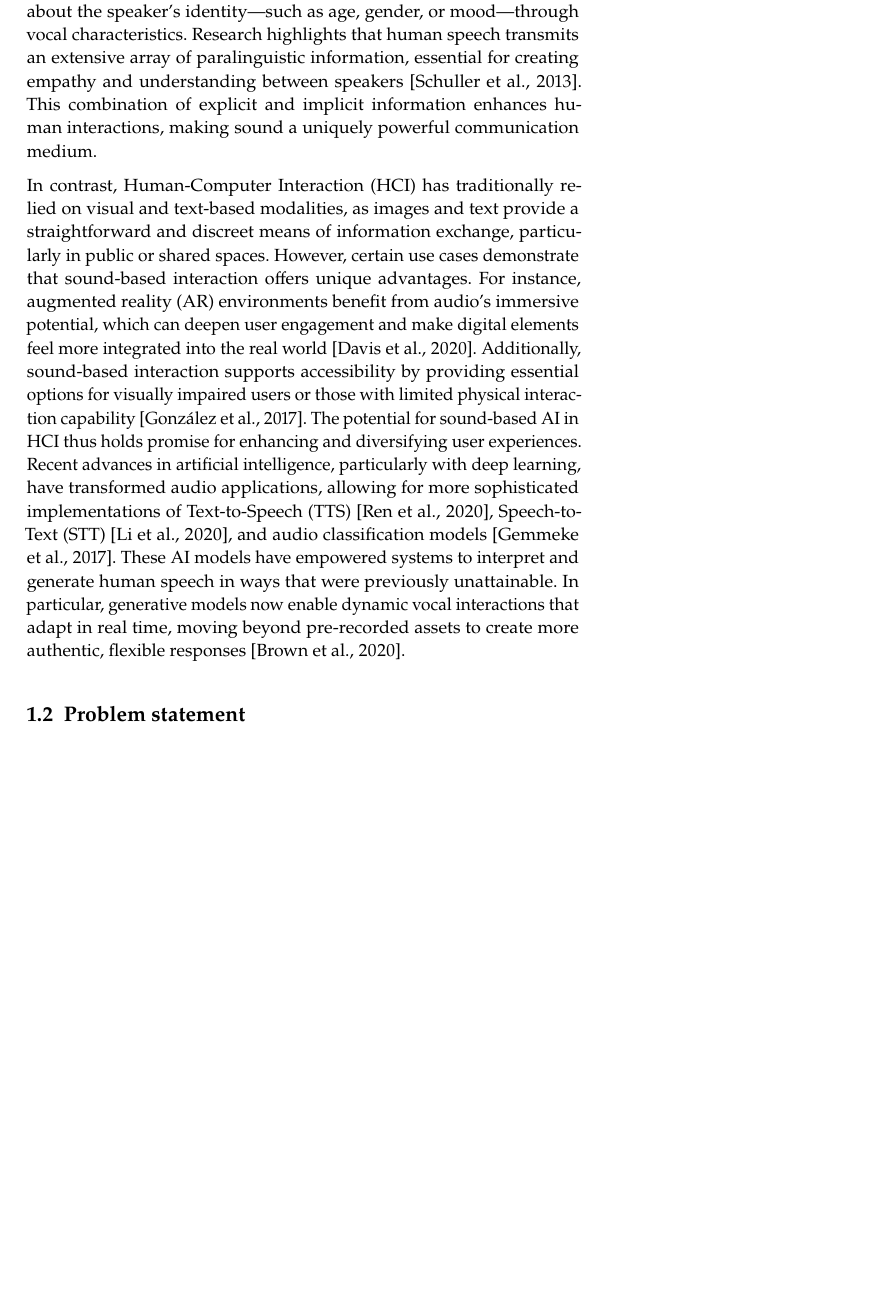
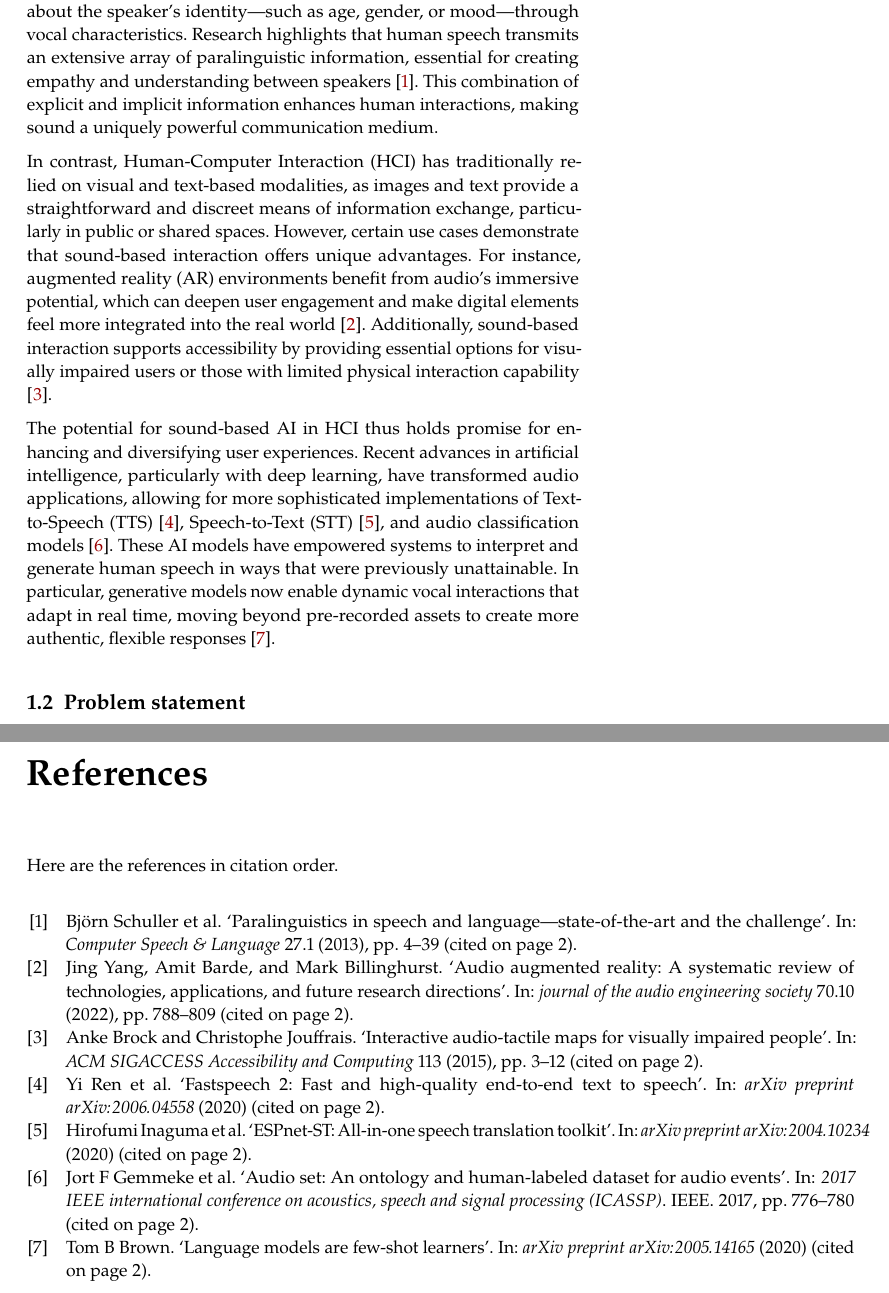
Before and after one commit to nathanvid/master_thesis, a LaTeX book (main.tex, which reads chapters/01_introduction.tex, main.bib): part of page 4 of 7 before the commit and two parts of pages 4 and 6 of 6 after it, the two joined at a grey line, cut so that both start at the same text, the shorter picture padded with empty space. Compiled offline with pdfLaTeX.

Commit message:
First commit intro

```diff
--- a/chapters/01_introduction.tex
+++ b/chapters/01_introduction.tex
@@ -2,10 +2,11 @@
 
 \subsection{Context and overview}
 
-Sound plays a fundamental role in human communication, enriching interactions by conveying not only explicit content but also a range of contextual information. Through voice, we communicate not only the subject matter of a conversation but also convey emotions, tone, and insights about the speaker’s identity—such as age, gender, or mood—through vocal characteristics. Research highlights that human speech transmits an extensive array of paralinguistic information, essential for creating empathy and understanding between speakers [Schuller et al., 2013]. This combination of explicit and implicit information enhances human interactions, making sound a uniquely powerful communication medium.
+Sound plays a fundamental role in human communication, enriching interactions by conveying not only explicit content but also a range of contextual information. Through voice, we communicate not only the subject matter of a conversation but also convey emotions, tone, and insights about the speaker’s identity—such as age, gender, or mood—through vocal characteristics. Research highlights that human speech transmits an extensive array of paralinguistic information, essential for creating empathy and understanding between speakers \cite{schuller2013paralinguistics}. This combination of explicit and implicit information enhances human interactions, making sound a uniquely powerful communication medium.
 
-In contrast, Human-Computer Interaction (HCI) has traditionally relied on visual and text-based modalities, as images and text provide a straightforward and discreet means of information exchange, particularly in public or shared spaces. However, certain use cases demonstrate that sound-based interaction offers unique advantages. For instance, augmented reality (AR) environments benefit from audio's immersive potential, which can deepen user engagement and make digital elements feel more integrated into the real world [Davis et al., 2020]. Additionally, sound-based interaction supports accessibility by providing essential options for visually impaired users or those with limited physical interaction capability [González et al., 2017].
-The potential for sound-based AI in HCI thus holds promise for enhancing and diversifying user experiences. Recent advances in artificial intelligence, particularly with deep learning, have transformed audio applications, allowing for more sophisticated implementations of Text-to-Speech (TTS) [Ren et al., 2020], Speech-to-Text (STT) [Li et al., 2020], and audio classification models [Gemmeke et al., 2017]. These AI models have empowered systems to interpret and generate human speech in ways that were previously unattainable. In particular, generative models now enable dynamic vocal interactions that adapt in real time, moving beyond pre-recorded assets to create more authentic, flexible responses [Brown et al., 2020].
+In contrast, Human-Computer Interaction (HCI) has traditionally relied on visual and text-based modalities, as images and text provide a straightforward and discreet means of information exchange, particularly in public or shared spaces. However, certain use cases demonstrate that sound-based interaction offers unique advantages. For instance, augmented reality (AR) environments benefit from audio's immersive potential, which can deepen user engagement and make digital elements feel more integrated into the real world \cite{yang2022audio}. Additionally, sound-based interaction supports accessibility by providing essential options for visually impaired users or those with limited physical interaction capability \cite{brock2015interactive}.
+
+The potential for sound-based AI in HCI thus holds promise for enhancing and diversifying user experiences. Recent advances in artificial intelligence, particularly with deep learning, have transformed audio applications, allowing for more sophisticated implementations of Text-to-Speech (TTS) \cite{ren2020fastspeech}, Speech-to-Text (STT) \cite{inaguma2020espnet}, and audio classification models \cite{gemmeke2017audio}. These AI models have empowered systems to interpret and generate human speech in ways that were previously unattainable. In particular, generative models now enable dynamic vocal interactions that adapt in real time, moving beyond pre-recorded assets to create more authentic, flexible responses \cite{brown2020language}.
 
 
 
--- /dev/null
+++ b/main.bib
@@ -0,0 +5,23 @@
+  volume={27},
+  number={1},
+  pages={4--39},
+  year={2013},
+  publisher={Elsevier}
+}
+@article{yang2022audio,
+  title={Audio augmented reality: A systematic review of technologies, applications, and future research directions},
+  author={Yang, Jing and Barde, Amit and Billinghurst, Mark},
+  journal={journal of the audio engineering society},
+  volume={70},
+  number={10},
+  pages={788--809},
+  year={2022},
+  publisher={Audio Engineering Society}
+}
+@article{brock2015interactive,
+  title={Interactive audio-tactile maps for visually impaired people},
+  author={Brock, Anke and Jouffrais, Christophe},
+  journal={ACM SIGACCESS Accessibility and Computing},
+  number={113},
+  pages={3--12},
+  year={2015},
@@ -0,0 +33,2 @@
+  journal={arXiv preprint arXiv:2006.04558},
+  year={2020}
@@ -0,0 +39,10 @@
+  journal={arXiv preprint arXiv:2004.10234},
+  year={2020}
+}
+@inproceedings{gemmeke2017audio,
+  title={Audio set: An ontology and human-labeled dataset for audio events},
+  author={Gemmeke, Jort F and Ellis, Daniel PW and Freedman, Dylan and Jansen, Aren and Lawrence, Wade and Moore, R Channing and Plakal, Manoj and Ritter, Marvin},
+  booktitle={2017 IEEE international conference on acoustics, speech and signal processing (ICASSP)},
+  pages={776--780},
+  year={2017},
+  organization={IEEE}
@@ -0,0 +53,3 @@
+  journal={arXiv preprint arXiv:2005.14165},
+  year={2020}
+}
```
Also changed, not shown: chapters/01_introduction.tex (12 more changed lines), main.bib (17 more changed lines).
